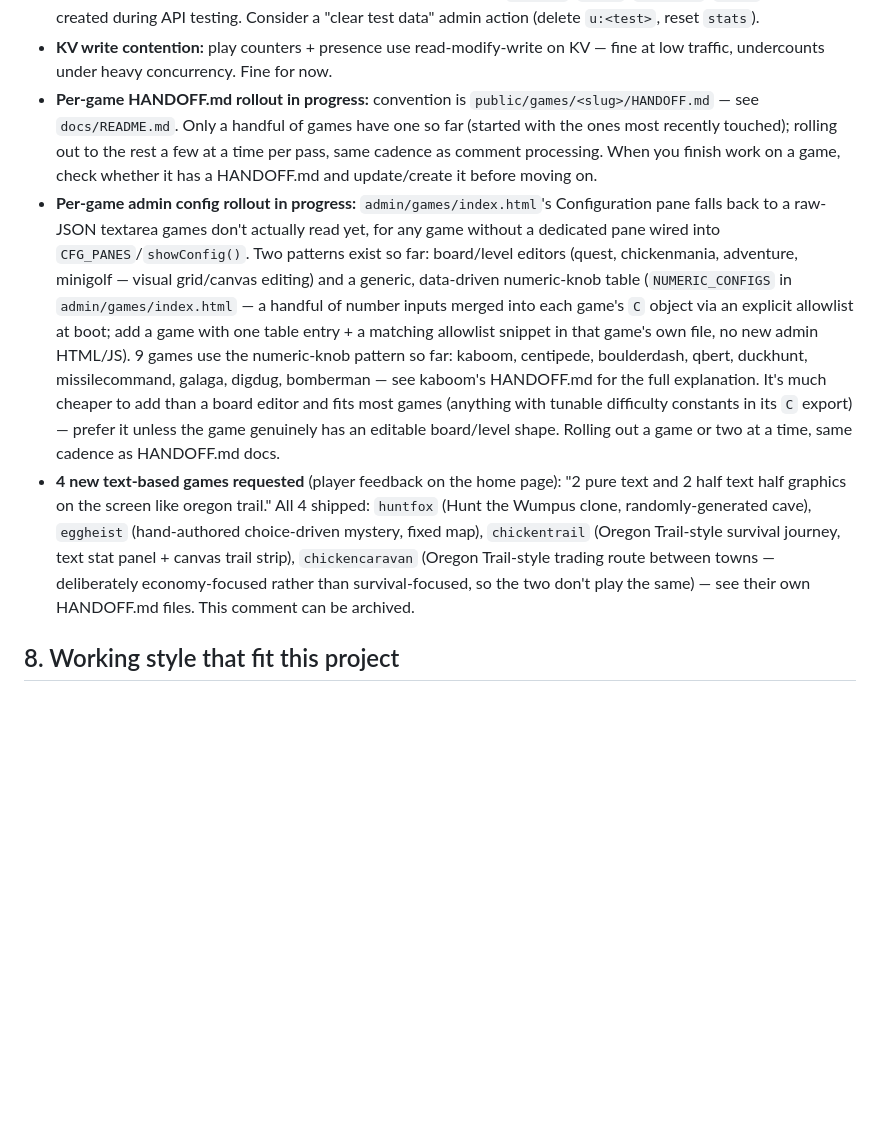
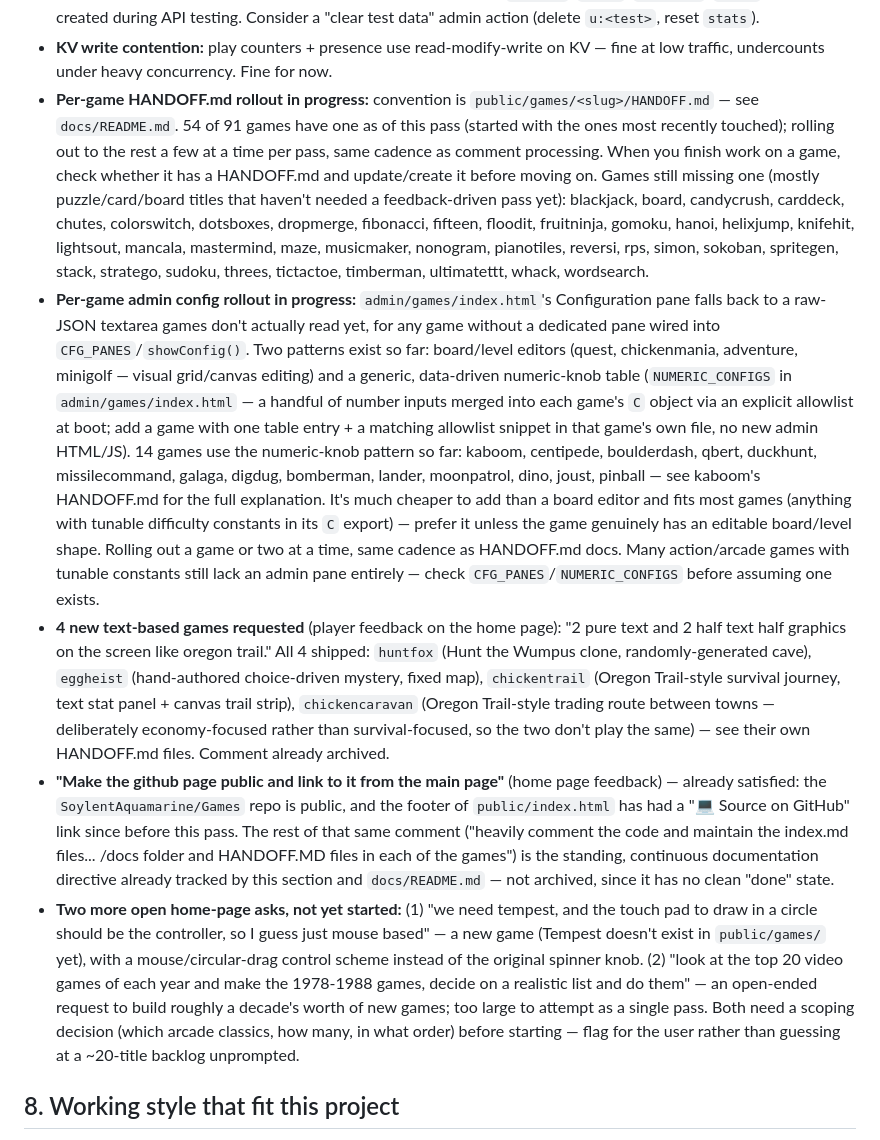
Before and after one commit to SoylentAquamarine/Games, a Markdown page: HANDOFF.md, the part around the change. GitHub-like rendering; blank space fills up the shorter version.

Commit message:
docs: sync root HANDOFF.md with current state
Numeric-config admin rollout is at 14 games, not 9; HANDOFF.md
rollout is at 54/91 games, not "a handful" -- list the remaining 37
explicitly so the next pass knows where to pick up. Also close out
the "make the github page public and link to it" home-page ask (repo
is already public, footer link already exists) and record the two
still-open home-page asks (Tempest w/ mouse controller, and the
1978-1988 top-20-games research/build request) as needing a scoping
decision before starting, rather than leaving them undocumented.

Co-Authored-By: Claude Sonnet 5 <noreply@anthropic.com>

```diff
--- a/HANDOFF.md
+++ b/HANDOFF.md
@@ -203,9 +203,11 @@ Separate transport from the turn-based `MP_GAMES` (KV+polling) — real-time nee
 - **Single-player still queued:** Air Hockey, Go Fish (Go Fish can reuse `cards.js`).
 - **Admin test data:** the user count / play stats include a handful of `alice_*`, `bob_*`, `tester_*`, `chk_*` accounts created during API testing. Consider a "clear test data" admin action (delete `u:<test>`, reset `stats`).
 - **KV write contention:** play counters + presence use read-modify-write on KV — fine at low traffic, undercounts under heavy concurrency. Fine for now.
-- **Per-game HANDOFF.md rollout in progress:** convention is `public/games/<slug>/HANDOFF.md` — see `docs/README.md`. Only a handful of games have one so far (started with the ones most recently touched); rolling out to the rest a few at a time per pass, same cadence as comment processing. When you finish work on a game, check whether it has a HANDOFF.md and update/create it before moving on.
-- **Per-game admin config rollout in progress:** `admin/games/index.html`'s Configuration pane falls back to a raw-JSON textarea games don't actually read yet, for any game without a dedicated pane wired into `CFG_PANES`/`showConfig()`. Two patterns exist so far: board/level editors (quest, chickenmania, adventure, minigolf — visual grid/canvas editing) and a generic, data-driven numeric-knob table (`NUMERIC_CONFIGS` in `admin/games/index.html` — a handful of number inputs merged into each game's `C` object via an explicit allowlist at boot; add a game with one table entry + a matching allowlist snippet in that game's own file, no new admin HTML/JS). 9 games use the numeric-knob pattern so far: kaboom, centipede, boulderdash, qbert, duckhunt, missilecommand, galaga, digdug, bomberman — see kaboom's HANDOFF.md for the full explanation. It's much cheaper to add than a board editor and fits most games (anything with tunable difficulty constants in its `C` export) — prefer it unless the game genuinely has an editable board/level shape. Rolling out a game or two at a time, same cadence as HANDOFF.md docs.
-- **4 new text-based games requested** (player feedback on the home page): "2 pure text and 2 half text half graphics on the screen like oregon trail." All 4 shipped: `huntfox` (Hunt the Wumpus clone, randomly-generated cave), `eggheist` (hand-authored choice-driven mystery, fixed map), `chickentrail` (Oregon Trail-style survival journey, text stat panel + canvas trail strip), `chickencaravan` (Oregon Trail-style trading route between towns — deliberately economy-focused rather than survival-focused, so the two don't play the same) — see their own HANDOFF.md files. This comment can be archived.
+- **Per-game HANDOFF.md rollout in progress:** convention is `public/games/<slug>/HANDOFF.md` — see `docs/README.md`. 54 of 91 games have one as of this pass (started with the ones most recently touched); rolling out to the rest a few at a time per pass, same cadence as comment processing. When you finish work on a game, check whether it has a HANDOFF.md and update/create it before moving on. Games still missing one (mostly puzzle/card/board titles that haven't needed a feedback-driven pass yet): blackjack, board, candycrush, carddeck, chutes, colorswitch, dotsboxes, dropmerge, fibonacci, fifteen, floodit, fruitninja, gomoku, hanoi, helixjump, knifehit, lightsout, mancala, mastermind, maze, musicmaker, nonogram, pianotiles, reversi, rps, simon, sokoban, spritegen, stack, stratego, sudoku, threes, tictactoe, timberman, ultimatettt, whack, wordsearch.
+- **Per-game admin config rollout in progress:** `admin/games/index.html`'s Configuration pane falls back to a raw-JSON textarea games don't actually read yet, for any game without a dedicated pane wired into `CFG_PANES`/`showConfig()`. Two patterns exist so far: board/level editors (quest, chickenmania, adventure, minigolf — visual grid/canvas editing) and a generic, data-driven numeric-knob table (`NUMERIC_CONFIGS` in `admin/games/index.html` — a handful of number inputs merged into each game's `C` object via an explicit allowlist at boot; add a game with one table entry + a matching allowlist snippet in that game's own file, no new admin HTML/JS). 14 games use the numeric-knob pattern so far: kaboom, centipede, boulderdash, qbert, duckhunt, missilecommand, galaga, digdug, bomberman, lander, moonpatrol, dino, joust, pinball — see kaboom's HANDOFF.md for the full explanation. It's much cheaper to add than a board editor and fits most games (anything with tunable difficulty constants in its `C` export) — prefer it unless the game genuinely has an editable board/level shape. Rolling out a game or two at a time, same cadence as HANDOFF.md docs. Many action/arcade games with tunable constants still lack an admin pane entirely — check `CFG_PANES`/`NUMERIC_CONFIGS` before assuming one exists.
+- **4 new text-based games requested** (player feedback on the home page): "2 pure text and 2 half text half graphics on the screen like oregon trail." All 4 shipped: `huntfox` (Hunt the Wumpus clone, randomly-generated cave), `eggheist` (hand-authored choice-driven mystery, fixed map), `chickentrail` (Oregon Trail-style survival journey, text stat panel + canvas trail strip), `chickencaravan` (Oregon Trail-style trading route between towns — deliberately economy-focused rather than survival-focused, so the two don't play the same) — see their own HANDOFF.md files. Comment already archived.
+- **"Make the github page public and link to it from the main page"** (home page feedback) — already satisfied: the `SoylentAquamarine/Games` repo is public, and the footer of `public/index.html` has had a "💻 Source on GitHub" link since before this pass. The rest of that same comment ("heavily comment the code and maintain the index.md files... /docs folder and HANDOFF.MD files in each of the games") is the standing, continuous documentation directive already tracked by this section and `docs/README.md` — not archived, since it has no clean "done" state.
+- **Two more open home-page asks, not yet started:** (1) "we need tempest, and the touch pad to draw in a circle should be the controller, so I guess just mouse based" — a new game (Tempest doesn't exist in `public/games/` yet), with a mouse/circular-drag control scheme instead of the original spinner knob. (2) "look at the top 20 video games of each year and make the 1978-1988 games, decide on a realistic list and do them" — an open-ended request to build roughly a decade's worth of new games; too large to attempt as a single pass. Both need a scoping decision (which arcade classics, how many, in what order) before starting — flag for the user rather than guessing at a ~20-title backlog unprompted.
 
 ## 8. Working style that fit this project
 
```
